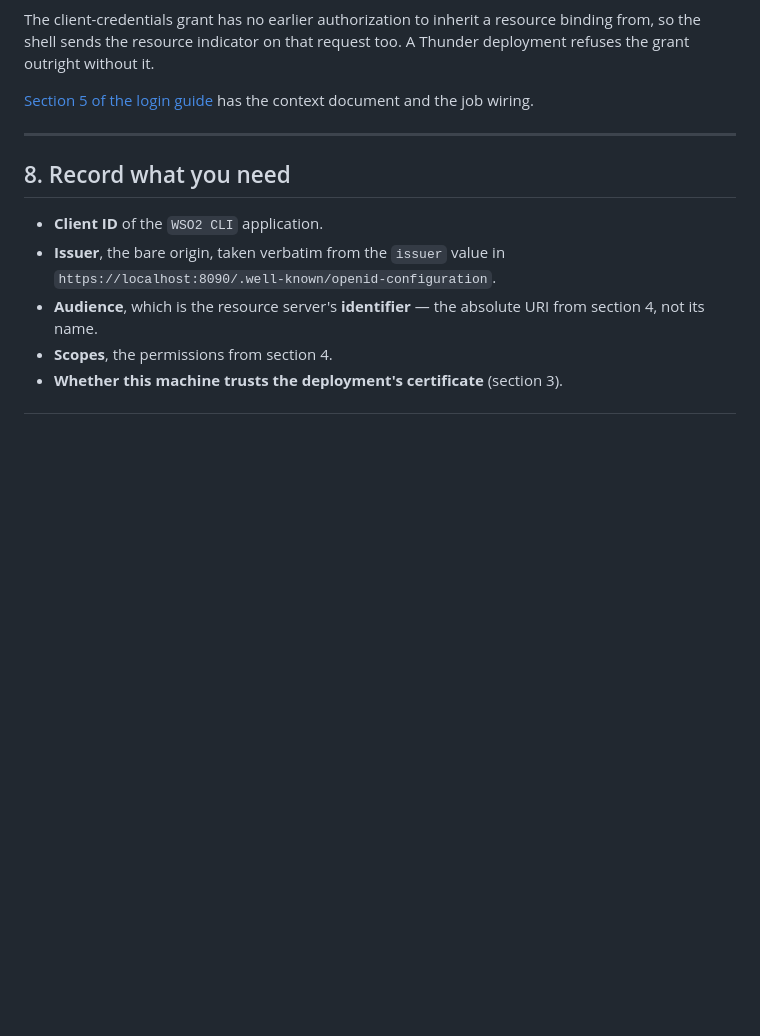
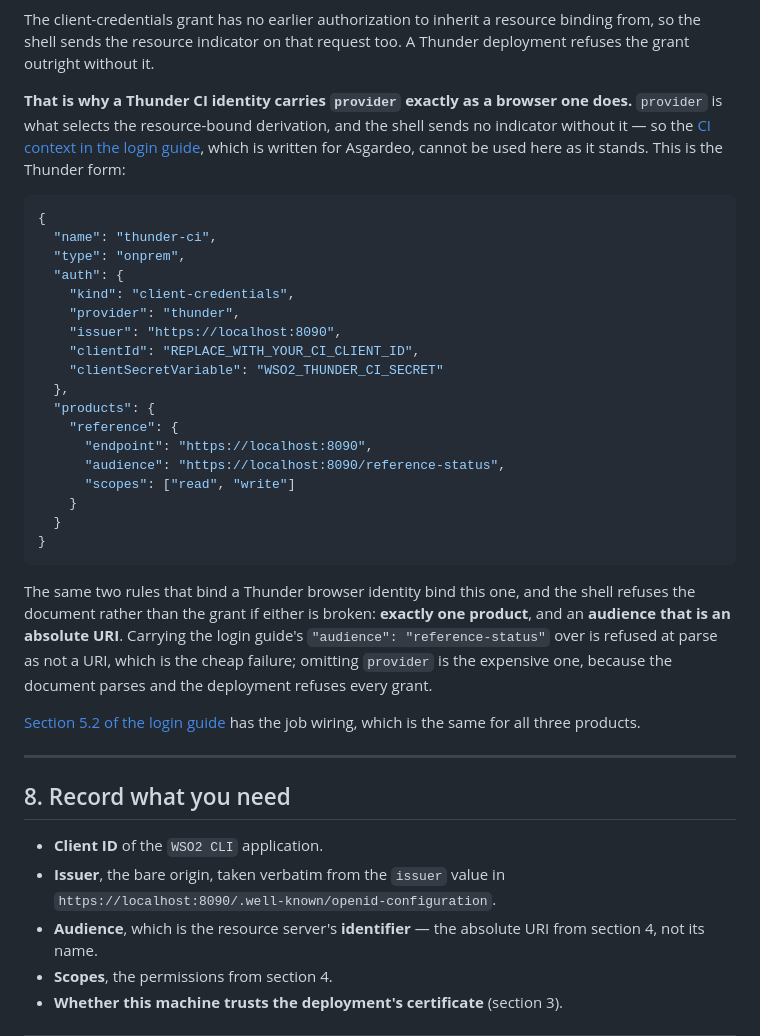
Before and after one commit to kanushka/wso2-cli, a Markdown page: docs/guides/login-thunder.md, the part around the change. Rendered like a GitHub page; blank space fills up the shorter version.

Commit message:
docs(guides): give Thunder its own CI context, which needs provider

````diff
--- a/docs/guides/login-thunder.md
+++ b/docs/guides/login-thunder.md
@@ -263,8 +263,43 @@ The client-credentials grant has no earlier authorization to inherit a resource
 binding from, so the shell sends the resource indicator on that request too. A
 Thunder deployment refuses the grant outright without it.
 
-[Section 5 of the login guide](login.md#5-ci-authenticate-without-a-login) has
-the context document and the job wiring.
+**That is why a Thunder CI identity carries `provider` exactly as a browser one
+does.** `provider` is what selects the resource-bound derivation, and the shell
+sends no indicator without it — so the
+[CI context in the login guide](login.md#51-write-the-ci-context), which is
+written for Asgardeo, cannot be used here as it stands. This is the Thunder
+form:
+
+```json
+{
+  "name": "thunder-ci",
+  "type": "onprem",
+  "auth": {
+    "kind": "client-credentials",
+    "provider": "thunder",
+    "issuer": "https://localhost:8090",
+    "clientId": "REPLACE_WITH_YOUR_CI_CLIENT_ID",
+    "clientSecretVariable": "WSO2_THUNDER_CI_SECRET"
+  },
+  "products": {
+    "reference": {
+      "endpoint": "https://localhost:8090",
+      "audience": "https://localhost:8090/reference-status",
+      "scopes": ["read", "write"]
+    }
+  }
+}
+```
+
+The same two rules that bind a Thunder browser identity bind this one, and the
+shell refuses the document rather than the grant if either is broken: **exactly
+one product**, and an **audience that is an absolute URI**. Carrying the login
+guide's `"audience": "reference-status"` over is refused at parse as not a URI,
+which is the cheap failure; omitting `provider` is the expensive one, because
+the document parses and the deployment refuses every grant.
+
+[Section 5.2 of the login guide](login.md#52-wire-the-job) has the job wiring,
+which is the same for all three products.
 
 ---
 
````
Also changed, not shown: docs/guides/login.md (+14 -3 lines).
